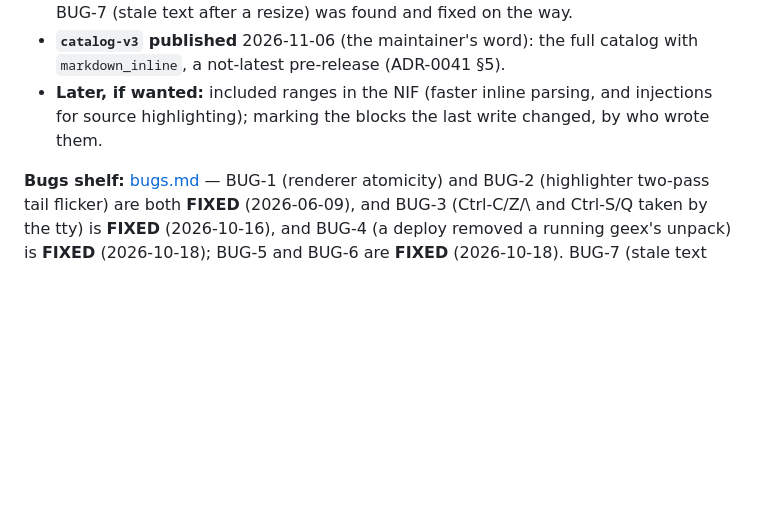
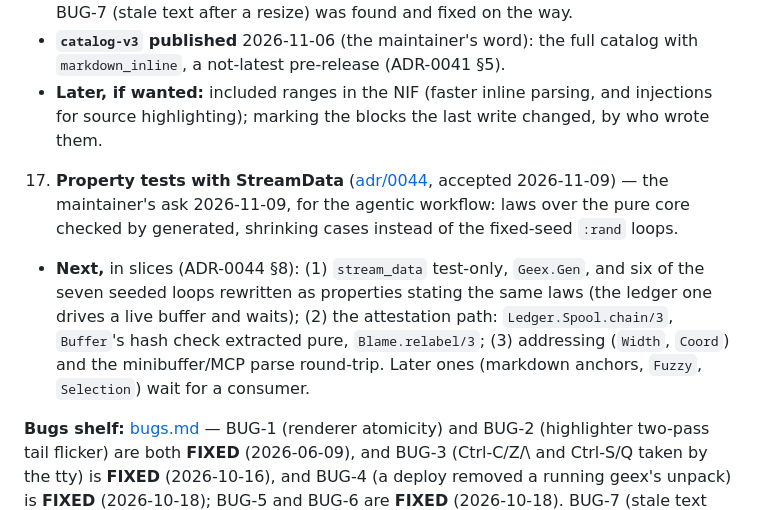
Before and after one commit to LoganBresnahan/geex, a Markdown page: doc/roadmap.md, the part around the change. Drawn GitHub-style; blank space fills up the shorter version.

```diff
--- a/doc/roadmap.md
+++ b/doc/roadmap.md
@@ -612,6 +612,15 @@ design in [adr/0028](adr/0028-editor-shell-and-minibuffer.md) (shell + parity),
    - **Later, if wanted:** included ranges in the NIF (faster inline parsing, and injections for
      source highlighting); marking the blocks the last write changed, by who wrote them.
 
+17. **Property tests with StreamData** ([adr/0044](adr/0044-property-tests-with-stream-data.md),
+   accepted 2026-11-09) — the maintainer's ask 2026-11-09, for the agentic workflow: laws over the
+   pure core checked by generated, shrinking cases instead of the fixed-seed `:rand` loops.
+   - **Next,** in slices (ADR-0044 §8): (1) `stream_data` test-only, `Geex.Gen`, and six of the
+     seven seeded loops rewritten as properties stating the same laws (the ledger one drives a live
+     buffer and waits); (2) the attestation path: `Ledger.Spool.chain/3`, `Buffer`'s hash check
+     extracted pure, `Blame.relabel/3`; (3) addressing (`Width`, `Coord`) and the minibuffer/MCP
+     parse round-trip. Later ones (markdown anchors, `Fuzzy`, `Selection`) wait for a consumer.
+
 **Bugs shelf:** [bugs.md](bugs.md) — BUG-1 (renderer atomicity) and BUG-2 (highlighter two-pass
 tail flicker) are both **FIXED** (2026-06-09), and BUG-3 (Ctrl-C/Z/\\ and Ctrl-S/Q taken by the
 tty) is **FIXED** (2026-10-16), and BUG-4 (a deploy removed a running geex's unpack) is **FIXED** (2026-10-18); BUG-5 and BUG-6 are **FIXED** (2026-10-18). BUG-7 (stale text after a terminal resize, found
```
Also changed, not shown: doc/adr/0044-property-tests-with-stream-data.md (added, +168 -0 lines), doc/adr/README.md (+1 -0 lines).
